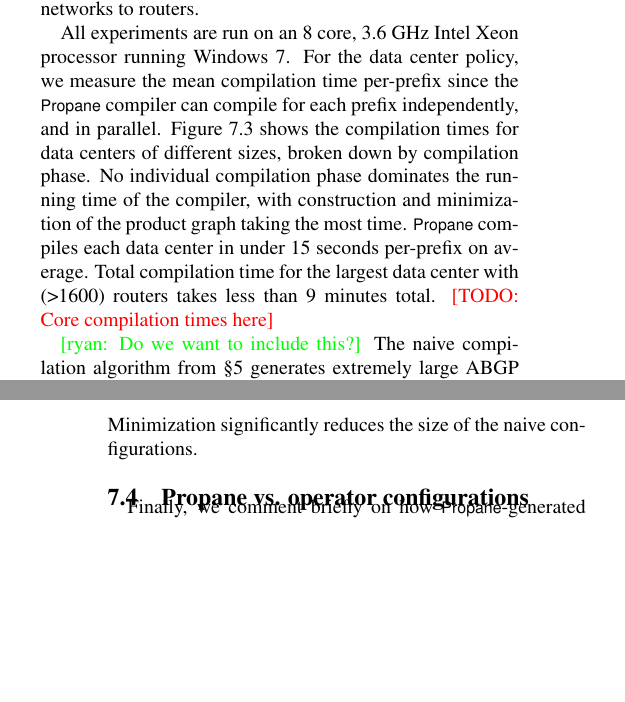
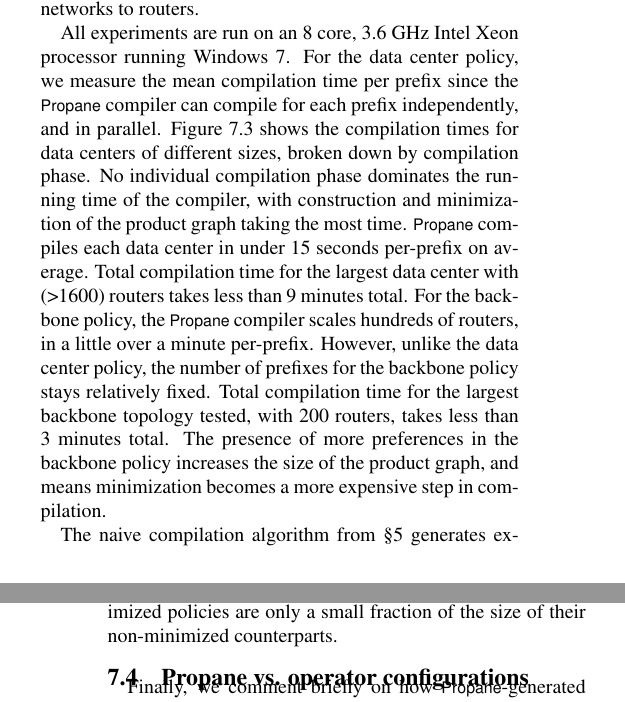
Before and after one commit to rabeckett/propane, a LaTeX paper (paper/paper.tex, which reads paper/evaluation.tex): two parts of the columns of pages 12 and 13 of 14, joined at a grey line, cut so that both start at the same text, the shorter picture padded with empty space. Compiled offline with pdfLaTeX.

Commit message:
Adding description to evaluation.

```diff
--- a/paper/evaluation.tex
+++ b/paper/evaluation.tex
@@ -46,11 +46,11 @@ For the backbone network, the internal topology does not matter since all router
 
 All experiments are run on an 8 core, 3.6 GHz Intel Xeon processor running Windows 7.
 %
-For the data center policy, we measure the mean compilation time per-prefix since the \sysname compiler can compile for each prefix independently, and in parallel. Figure~\ref{fig:compilation-times-dc} shows the compilation times for data centers of different sizes, broken down by compilation phase. No individual compilation phase dominates the running time of the compiler, with construction and minimization of the product graph taking the most time. \sysname compiles each data center in under 15 seconds per-prefix on average. Total compilation time for the largest data center with (>1600) routers takes less than 9 minutes total.
-\todo{Core compilation times here}
+For the data center policy, we measure the mean compilation time per prefix since the \sysname compiler can compile for each prefix independently, and in parallel. Figure~\ref{fig:compilation-times-dc} shows the compilation times for data centers of different sizes, broken down by compilation phase. No individual compilation phase dominates the running time of the compiler, with construction and minimization of the product graph taking the most time. \sysname compiles each data center in under 15 seconds per-prefix on average. Total compilation time for the largest data center with (>1600) routers takes less than 9 minutes total.
+%
+For the backbone policy, the \sysname compiler scales hundreds of routers, in a little over a minute per-prefix. However, unlike the data center policy, the number of prefixes for the backbone policy stays relatively fixed. Total compilation time for the largest backbone topology tested, with 200 routers, takes less than 3 minutes total. The presence of more preferences in the backbone policy increases the size of the product graph, and means minimization becomes a more expensive step in compilation.
 
-\ryan{Do we want to include this?}
-The naive compilation algorithm from \S\ref{sec:compilation} generates extremely large ABGP policies. To offset this, the compiler performs configuration minimization both during and after configuration generation. Such minimization is useful for limiting the computational expense of matching routes on BGP routers, reducing the number of forwarding entries in routers in certain cases, and making configurations more readable for humans. Figure~\ref{fig:compilation-compress-dc} shows the effect of minimization for the data center policy. Minimization significantly reduces the size of the naive configurations.
+The naive compilation algorithm from \S\ref{sec:compilation} generates extremely large ABGP policies. To offset this, the compiler performs configuration minimization both during and after configuration generation. Such minimization is useful for limiting the computational expense of matching routes on BGP routers, reducing the number of forwarding entries in routers in certain cases, and making configurations more readable for humans. Figure~\ref{fig:compilation-compress-dc} shows the effect of minimization for the data center and backbone policies. In all cases, minimized policies are only a small fraction of the size of their non-minimized counterparts.
 
 
 \subsection{Propane vs. operator configurations}
```
